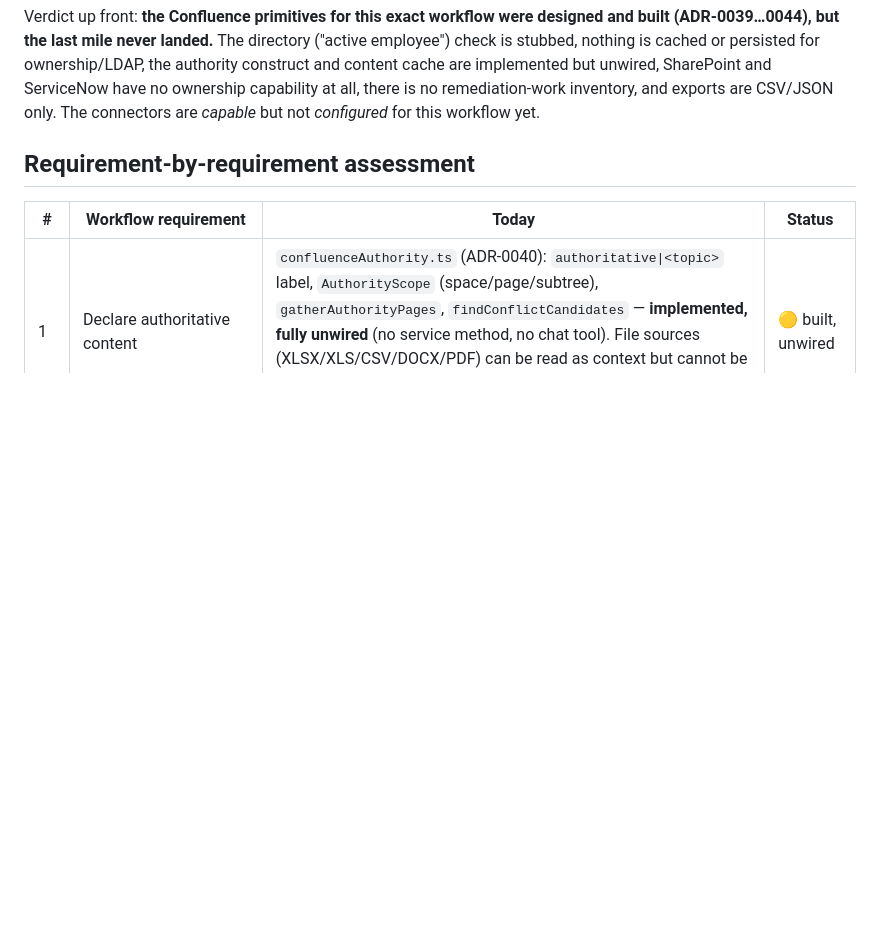
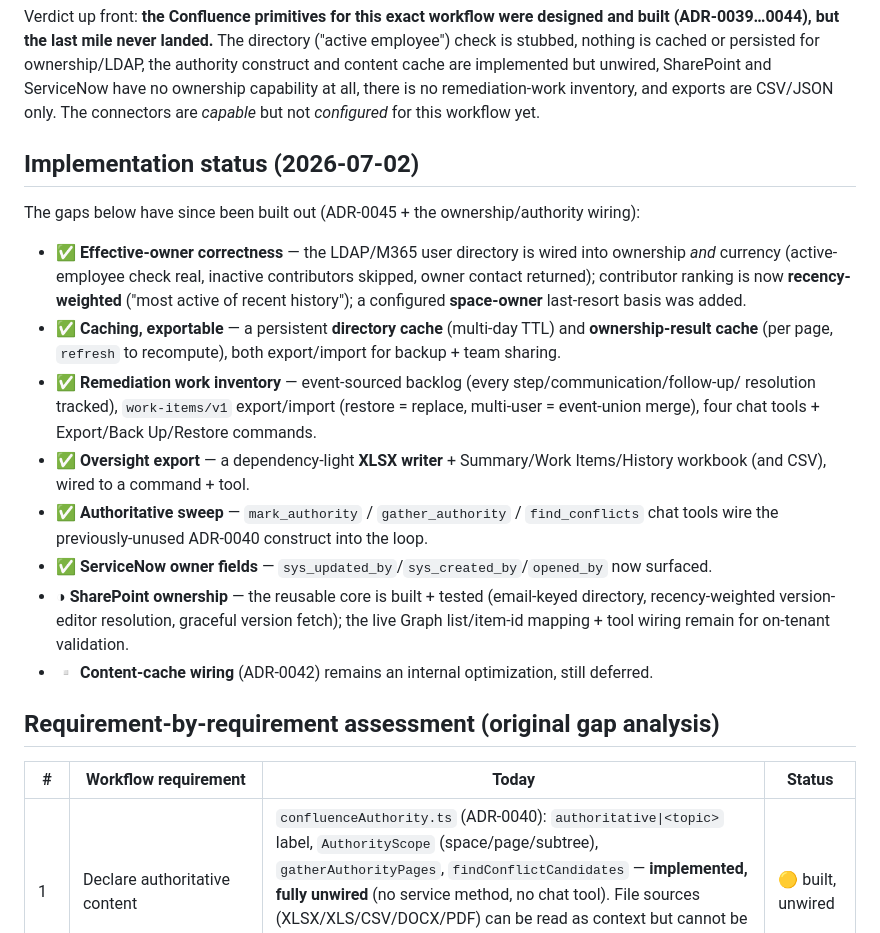
Before and after one commit to alfredsisley10/ai-sharepoint, a Markdown page: docs/research/info-sprawl-reconciliation-review.md, the part around the change. Drawn GitHub-style; blank space fills up the shorter version.

Commit message:
docs: record info-sprawl implementation status (increments 1-6, 8 shipped; 5 core built)
Co-Authored-By: Claude Opus 4.8 <noreply@anthropic.com>
Claude-Session: https://claude.ai/code/session_01DsyapT4rT13BnCJzJDXXib

```diff
--- a/docs/research/info-sprawl-reconciliation-review.md
+++ b/docs/research/info-sprawl-reconciliation-review.md
@@ -18,7 +18,30 @@ cache are implemented but unwired, SharePoint and ServiceNow have no ownership c
 there is no remediation-work inventory, and exports are CSV/JSON only. The connectors are *capable*
 but not *configured* for this workflow yet.
 
-## Requirement-by-requirement assessment
+## Implementation status (2026-07-02)
+
+The gaps below have since been built out (ADR-0045 + the ownership/authority wiring):
+
+- **✅ Effective-owner correctness** — the LDAP/M365 user directory is wired into ownership *and*
+  currency (active-employee check real, inactive contributors skipped, owner contact returned);
+  contributor ranking is now **recency-weighted** ("most active of recent history"); a configured
+  **space-owner** last-resort basis was added.
+- **✅ Caching, exportable** — a persistent **directory cache** (multi-day TTL) and **ownership-result
+  cache** (per page, `refresh` to recompute), both export/import for backup + team sharing.
+- **✅ Remediation work inventory** — event-sourced backlog (every step/communication/follow-up/
+  resolution tracked), `work-items/v1` export/import (restore = replace, multi-user = event-union
+  merge), four chat tools + Export/Back Up/Restore commands.
+- **✅ Oversight export** — a dependency-light **XLSX writer** + Summary/Work Items/History workbook
+  (and CSV), wired to a command + tool.
+- **✅ Authoritative sweep** — `mark_authority` / `gather_authority` / `find_conflicts` chat tools
+  wire the previously-unused ADR-0040 construct into the loop.
+- **✅ ServiceNow owner fields** — `sys_updated_by`/`sys_created_by`/`opened_by` now surfaced.
+- **◑ SharePoint ownership** — the reusable core is built + tested (email-keyed directory,
+  recency-weighted version-editor resolution, graceful version fetch); the live Graph list/item-id
+  mapping + tool wiring remain for on-tenant validation.
+- **▫ Content-cache wiring** (ADR-0042) remains an internal optimization, still deferred.
+
+## Requirement-by-requirement assessment (original gap analysis)
 
 | # | Workflow requirement | Today | Status |
 |---|---|---|---|
```
